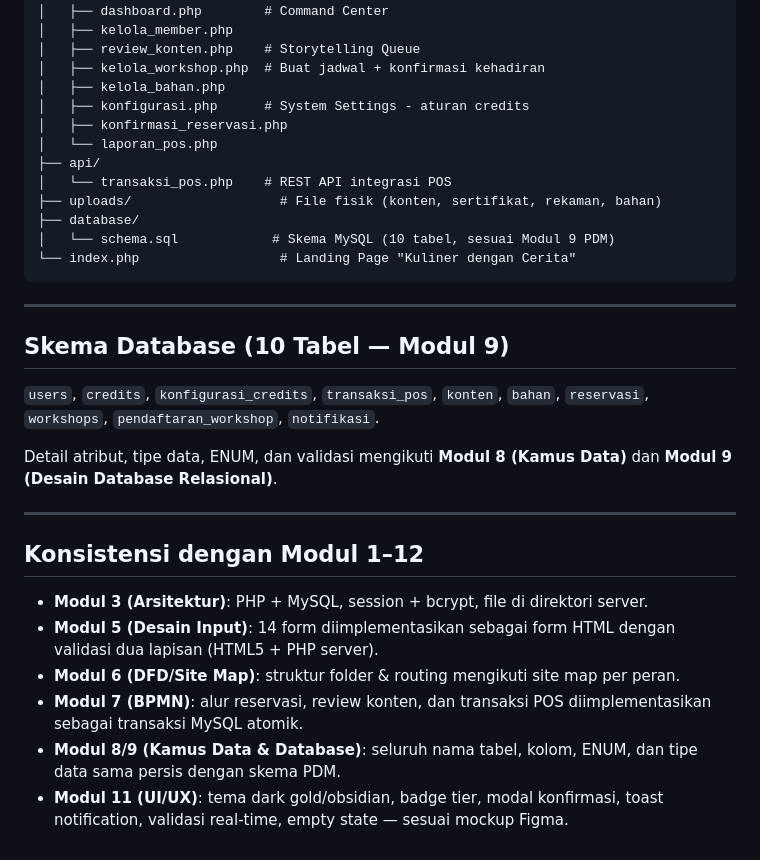
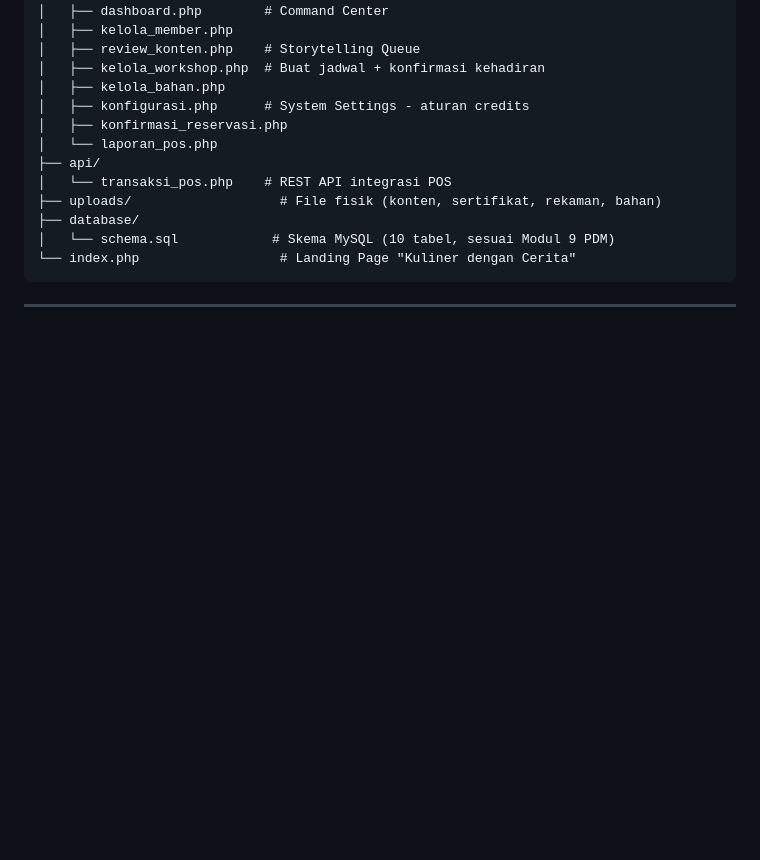
Before and after one commit to Refki515/Bistroflow-Experience-Loyalty-Story-Membership-, a Markdown page: README.md, the part around the change. Drawn GitHub-style; blank space fills up the shorter version.

````diff
--- a/README.md
+++ b/README.md
@@ -114,26 +114,3 @@ bistroflow/
 ```
 
 ---
-
-## Skema Database (10 Tabel — Modul 9)
-
-`users`, `credits`, `konfigurasi_credits`, `transaksi_pos`, `konten`, `bahan`,
-`reservasi`, `workshops`, `pendaftaran_workshop`, `notifikasi`.
-
-Detail atribut, tipe data, ENUM, dan validasi mengikuti **Modul 8 (Kamus Data)**
-dan **Modul 9 (Desain Database Relasional)**.
-
----
-
-## Konsistensi dengan Modul 1–12
-
-- **Modul 3 (Arsitektur)**: PHP + MySQL, session + bcrypt, file di direktori server.
-- **Modul 5 (Desain Input)**: 14 form diimplementasikan sebagai form HTML dengan
-  validasi dua lapisan (HTML5 + PHP server).
-- **Modul 6 (DFD/Site Map)**: struktur folder & routing mengikuti site map per peran.
-- **Modul 7 (BPMN)**: alur reservasi, review konten, dan transaksi POS
-  diimplementasikan sebagai transaksi MySQL atomik.
-- **Modul 8/9 (Kamus Data & Database)**: seluruh nama tabel, kolom, ENUM, dan
-  tipe data sama persis dengan skema PDM.
-- **Modul 11 (UI/UX)**: tema dark gold/obsidian, badge tier, modal konfirmasi,
-  toast notification, validasi real-time, empty state — sesuai mockup Figma.
````
